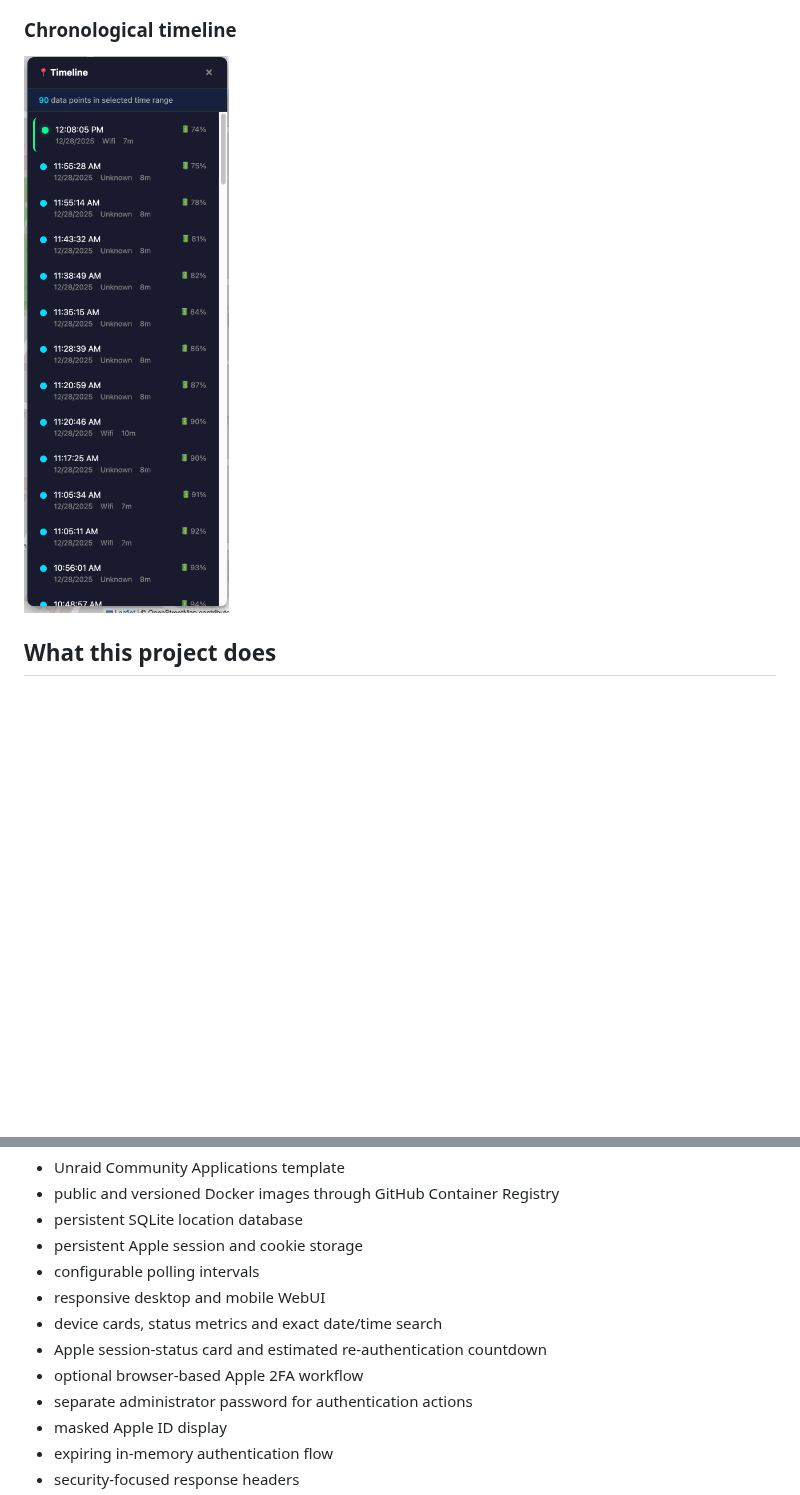
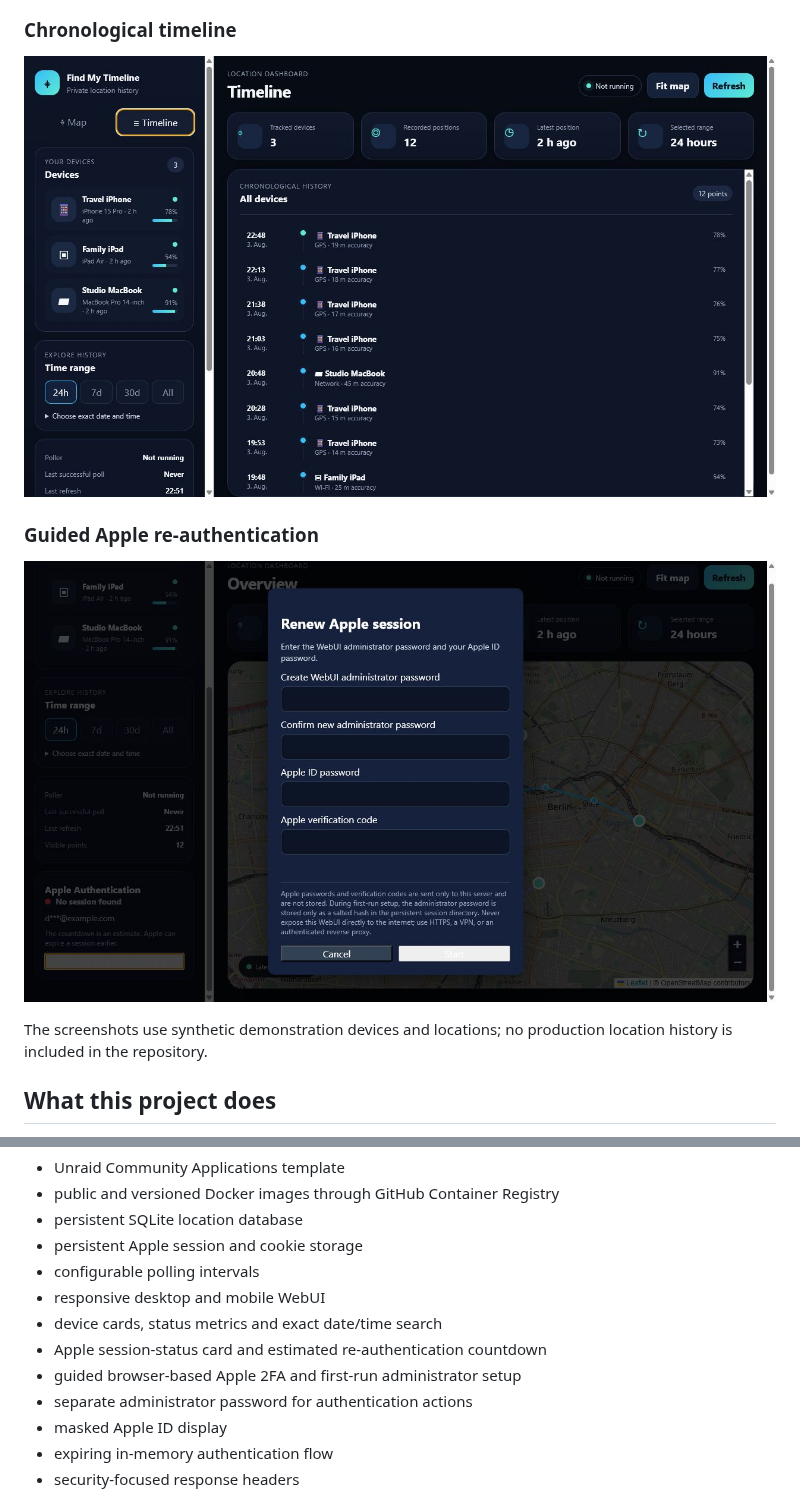
Before and after one commit to heckpiet/find-my-timeline-unraid, a Markdown page: README.md, 2 parts joined by grey strips. Drawn GitHub-style; pictures changed too: docs/images/authentication-setup.png (added), docs/images/timeline.png (added), preview3.png (deleted); blank space fills up the shorter version.

```diff
--- a/README.md
+++ b/README.md
@@ -16,7 +19,13 @@ Self-hosted Apple Find My location history for Unraid, with an interactive timel
 
 ### Chronological timeline
 
-![Find My Timeline device timeline](https://raw.githubusercontent.com/heckpiet/find-my-timeline-unraid/master/preview3.png)
+![Find My Timeline chronological device timeline](docs/images/timeline.png)
+
+### Guided Apple re-authentication
+
+![Find My Timeline first-run authentication setup](docs/images/authentication-setup.png)
+
+The screenshots use synthetic demonstration devices and locations; no production location history is included in the repository.
 
 ## What this project does
 
@@ -41,7 +50,7 @@ The WebUI provides an interactive map, device selection, exact date and time fil
 - responsive desktop and mobile WebUI
 - device cards, status metrics and exact date/time search
 - Apple session-status card and estimated re-authentication countdown
-- optional browser-based Apple 2FA workflow
+- guided browser-based Apple 2FA and first-run administrator setup
 - separate administrator password for authentication actions
 - masked Apple ID display
 - expiring in-memory authentication flow
```
Also changed, not shown: other parts of README.md (+28 -11 lines), docs/images/dashboard-map.png (added), preview.png (deleted), preview2.png (deleted), 3 other files.
